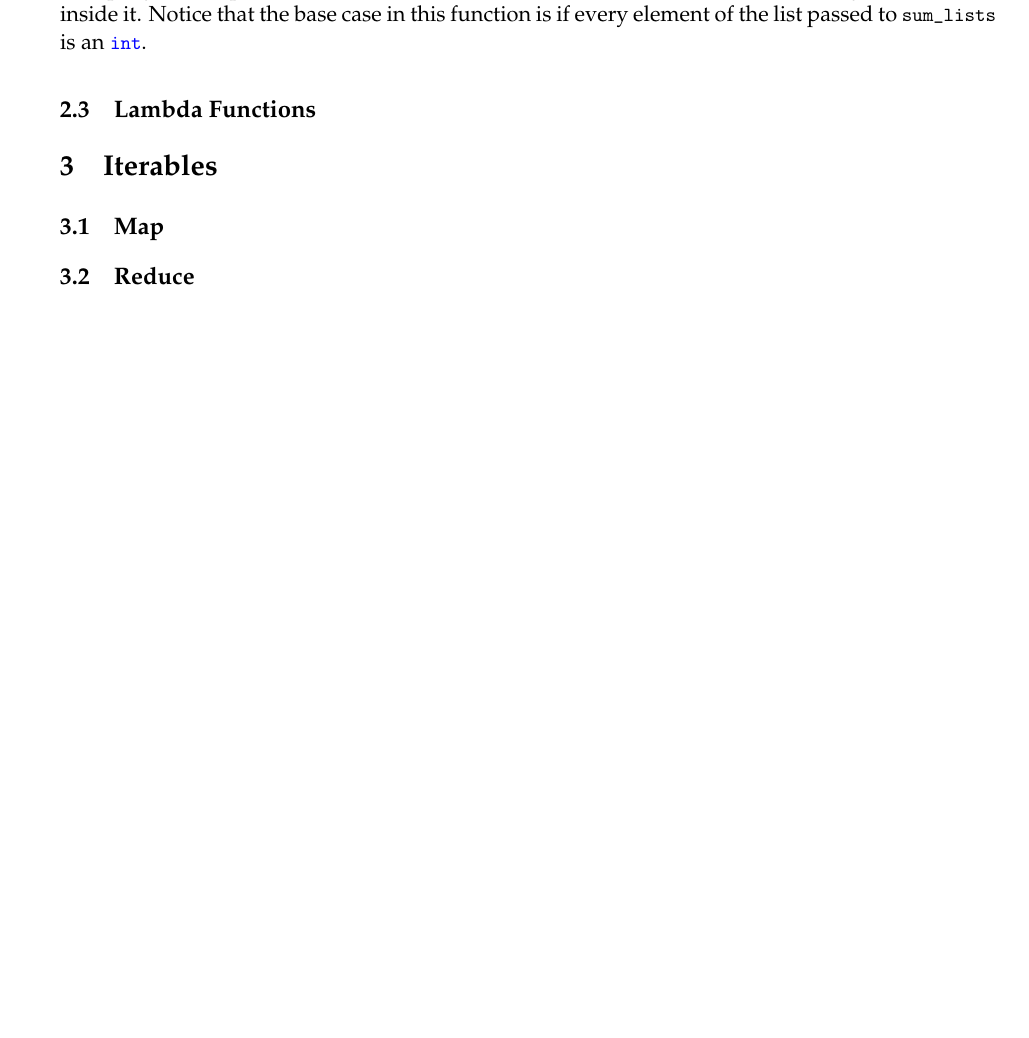
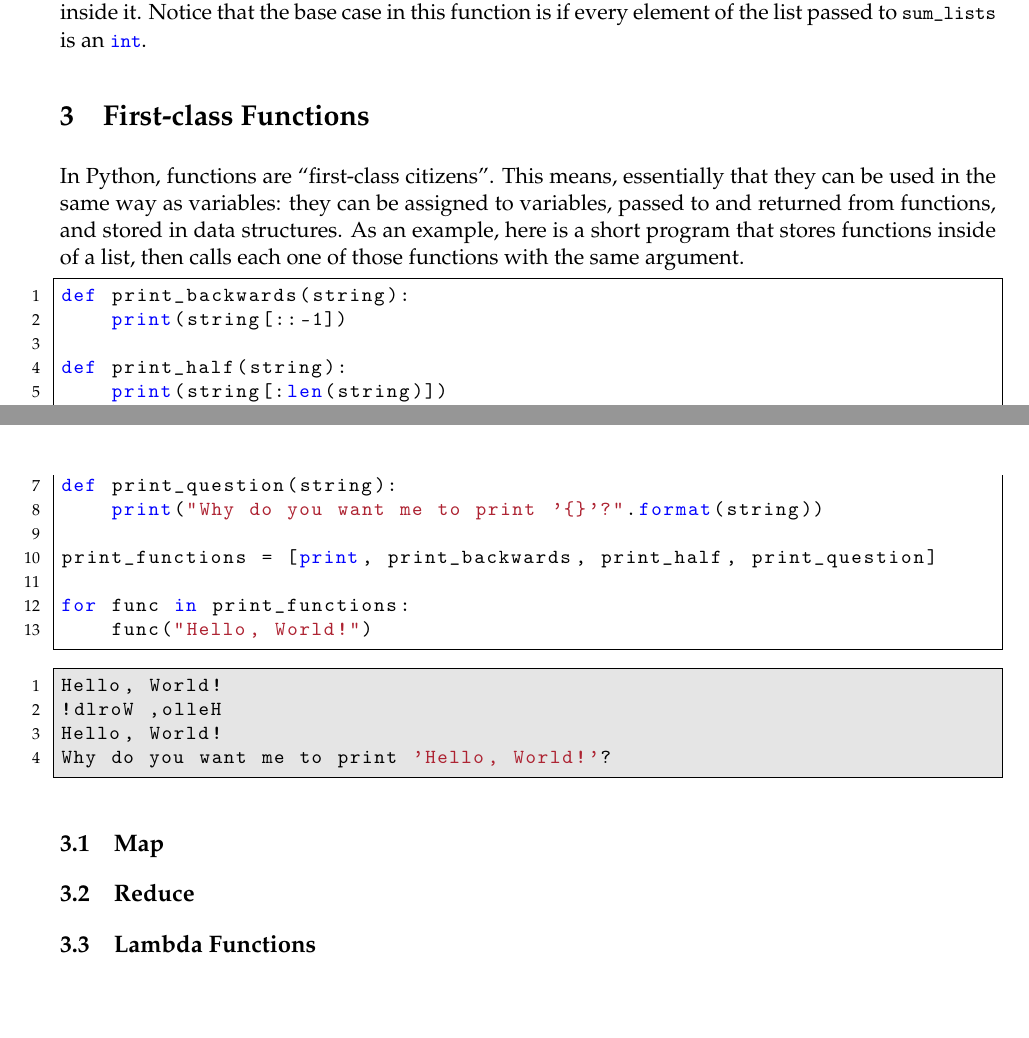
Before and after one commit to Arctem/nmt_python_labs, a LaTeX document (new_labs/lab8.tex): part of page 3 of 5 before the commit and two parts of pages 3 and 4 of 6 after it, the two joined at a grey line, cut so that both start at the same text, the shorter picture padded with empty space. Compiled offline with pdfLaTeX.

Commit message:
Add the introduction to first-order functions.

```diff
--- a/new_labs/lab8.tex
+++ b/new_labs/lab8.tex
@@ -134,12 +134,32 @@ print(sum_lists(data))
 
 This program outputs \lstinline{45}, which is the sum of all the elements of the list, including all of the lists inside it. Notice that the base case in this function is if every element of the list passed to \lstinline{sum_lists} is an \lstinline{int}.
 
-\subsection{Lambda Functions}
-\label{subsec:lambda}
+\section{First-class Functions}
+\label{subsec:first}
+In Python, functions are ``first-class citizens''. This means, essentially that they can be used in the same way as variables: they can be assigned to variables, passed to and returned from functions, and stored in data structures. As an example, here is a short program that stores functions inside of a list, then calls each one of those functions with the same argument.
 
+\begin{lstlisting}[style=python]
+def print_backwards(string):
+    print(string[::-1])
 
-\section{Iterables}
-\label{subsec:iter}
+def print_half(string):
+    print(string[:len(string)])
+
+def print_question(string):
+    print("Why do you want me to print '{}'?".format(string))
+
+print_functions = [print, print_backwards, print_half, print_question]
+
+for func in print_functions:
+    func("Hello, World!")
+\end{lstlisting}
+
+\begin{lstlisting}[style=bash]
+Hello, World!
+!dlroW ,olleH
+Hello, World!
+Why do you want me to print 'Hello, World!'?
+\end{lstlisting}
 
 \subsection{Map}
 \label{subsec:map}
@@ -147,6 +167,11 @@ This program outputs \lstinline{45}, which is the sum of all the elements of the
 
 \subsection{Reduce}
 \label{subsec:reduce}
+
+
+\subsection{Lambda Functions}
+\label{subsec:lambda}
+
 
 
 
```
Also changed, not shown: new_labs/lab8.pdf.
